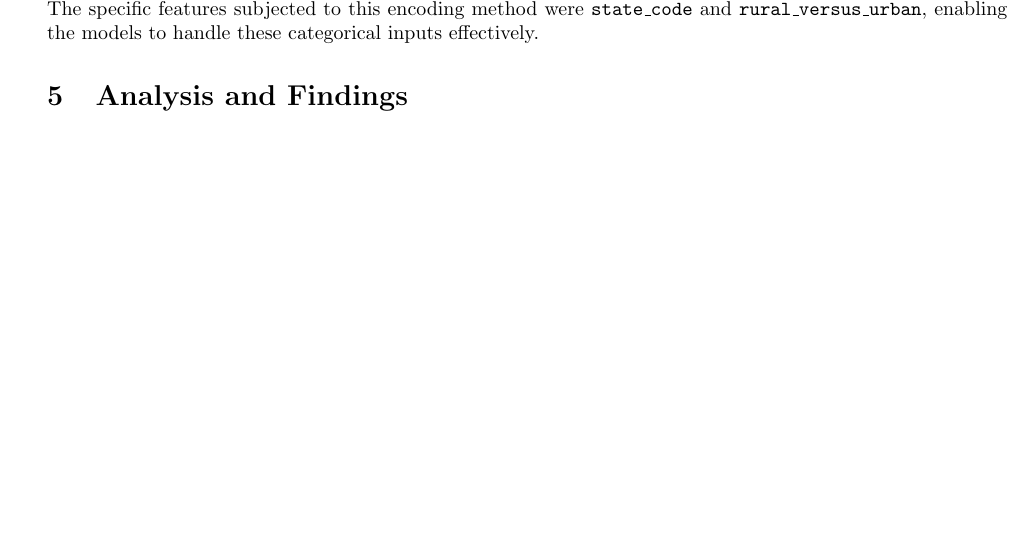
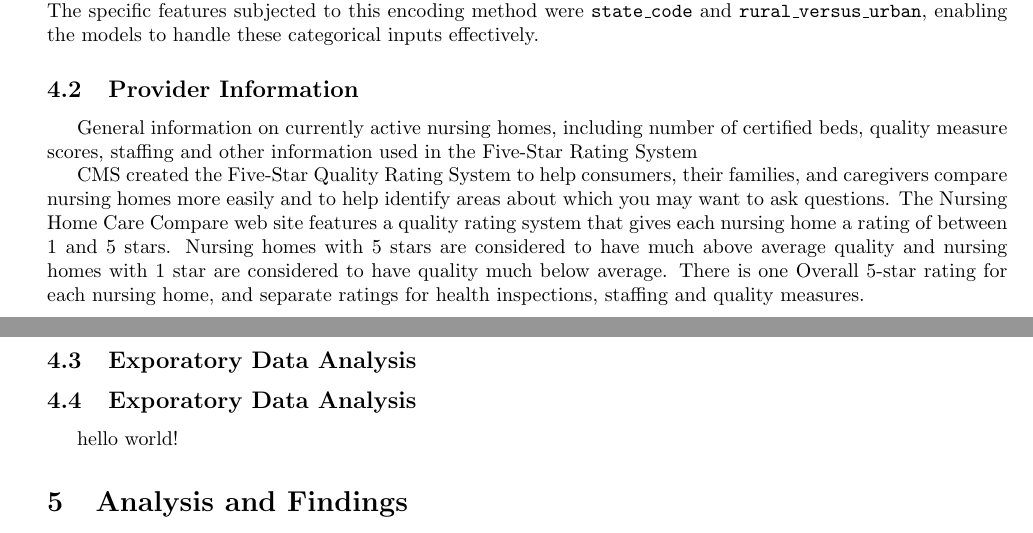
Before and after one commit to Musiik-fn/620-Project-Codebase, a LaTeX document (Codebase/Report/Final Report/620_Project_Report.tex): part of page 7 of 13 before the commit and two parts of pages 7 and 8 of 14 after it, the two joined at a grey line, cut so that both start at the same text, the shorter picture padded with empty space. Compiled offline with pdfLaTeX.

Commit message:
minor report changes

```diff
--- a/Codebase/Report/Final Report/620_Project_Report.tex
+++ b/Codebase/Report/Final Report/620_Project_Report.tex
@@ -331,6 +331,17 @@ The preprocessing stage of the analysis involved the application of two normaliz
 
 Categorical variables were transformed through one-hot encoding to facilitate their integration into the regression models. This process was executed using the \texttt{pd.get\_dummies()} function from the Pandas library. The specific features subjected to this encoding method were \texttt{state\_code} and \texttt{rural\_versus\_urban}, enabling the models to handle these categorical inputs effectively.
 
+
+\subsection{Provider Information}
+General information on currently active nursing homes, including number of certified beds, quality measure scores, staffing and other information used in the Five-Star Rating System
+
+CMS created the Five-Star Quality Rating System to help consumers, their families, and caregivers compare nursing homes more easily and to help identify areas about which you may want to ask questions.  The Nursing Home Care Compare web site features a quality rating system that gives each nursing home a rating of between 1 and 5 stars.  Nursing homes with 5 stars are considered to have much above average quality and nursing homes with 1 star are considered to have quality much below average.  There is one Overall 5-star rating for each nursing home, and separate ratings for health inspections, staffing and quality measures.
+
+\subsection{Exporatory Data Analysis}
+
+\subsection{Exporatory Data Analysis}
+hello world!
+
 %-------------------BEGIN: Analysis and Findings------------------------------------
 \section{Analysis and Findings}
 
```
Also changed, not shown: Codebase/Report/Final Report/620_Project_Report.pdf, 4 other files.
